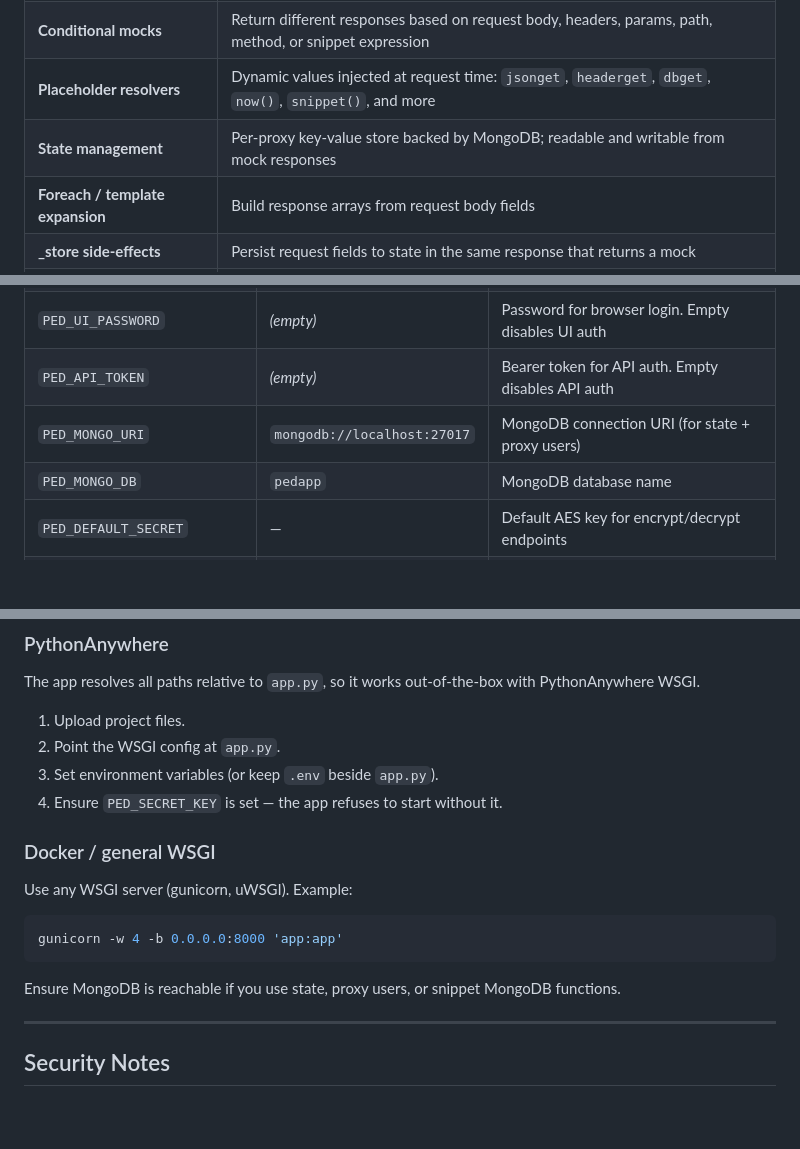
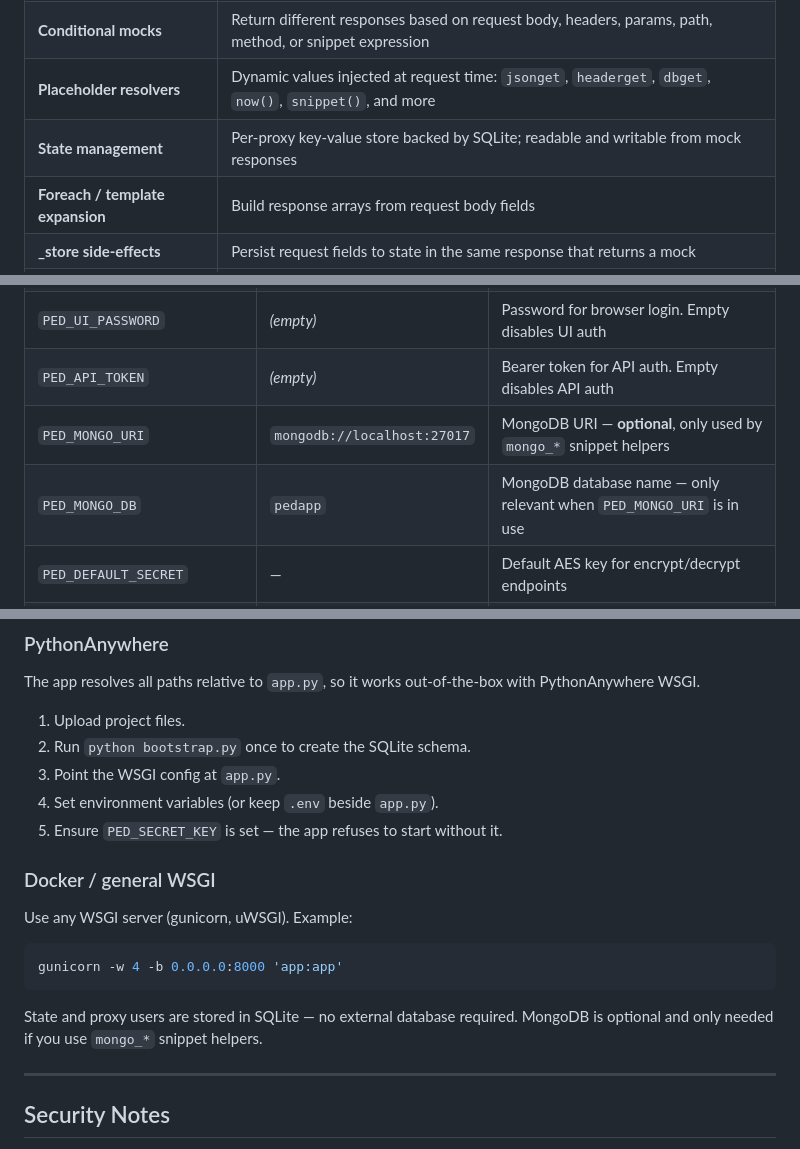
Before and after one commit to iamjpsonkar/JaySoft-PEDtool, a Markdown page: README.md, 3 parts joined by grey strips. Rendered like a GitHub page; blank space fills up the shorter version.

Commit message:
docs: update README — state/users backed by SQLite, not MongoDB
Removes all references to MongoDB as the state/users backend. MongoDB
is now optional (raw_mongo_* snippet helpers only). PythonAnywhere
deployment section updated with bootstrap.py step.

Co-Authored-By: Claude Sonnet 4.6 <noreply@anthropic.com>

````diff
--- a/README.md
+++ b/README.md
@@ -35,7 +35,7 @@ A Flask-based HTTP proxy, mock server, and AES encryption utility with a full we
 | **URL-mirroring registration** | POST to `/mock/<id>/<path>` — no separate body needed |
 | **Conditional mocks** | Return different responses based on request body, headers, params, path, method, or snippet expression |
 | **Placeholder resolvers** | Dynamic values injected at request time: `jsonget`, `headerget`, `dbget`, `now()`, `snippet()`, and more |
-| **State management** | Per-proxy key-value store backed by MongoDB; readable and writable from mock responses |
+| **State management** | Per-proxy key-value store backed by SQLite; readable and writable from mock responses |
 | **Foreach / template expansion** | Build response arrays from request body fields |
 | **_store side-effects** | Persist request fields to state in the same response that returns a mock |
 | **Redirect mode** | Proxies ending in `_REDIRECT` bypass mock lookup and always forward upstream |
@@ -84,8 +84,8 @@ All configuration is via environment variables (loaded from `.env`).
 | `PED_SECRET_KEY` | **required in prod** | Flask session secret. Raises at startup unless `PED_DEBUG=true`. Generate: `python -c 'import secrets; print(secrets.token_hex(32))'` |
 | `PED_UI_PASSWORD` | _(empty)_ | Password for browser login. Empty disables UI auth |
 | `PED_API_TOKEN` | _(empty)_ | Bearer token for API auth. Empty disables API auth |
-| `PED_MONGO_URI` | `mongodb://localhost:27017` | MongoDB connection URI (for state + proxy users) |
-| `PED_MONGO_DB` | `pedapp` | MongoDB database name |
+| `PED_MONGO_URI` | `mongodb://localhost:27017` | MongoDB URI — **optional**, only used by `mongo_*` snippet helpers |
+| `PED_MONGO_DB` | `pedapp` | MongoDB database name — only relevant when `PED_MONGO_URI` is in use |
 | `PED_DEFAULT_SECRET` | — | Default AES key for encrypt/decrypt endpoints |
 | `PED_DEFAULT_ENC_IV` | — | Default AES IV (base64) for encrypt/decrypt endpoints |
 | `PED_ALLOWED_PROXY_DOMAINS` | _(empty)_ | Comma-separated allowed proxy target hostnames. Empty = allow all. Matching is exact-host or dot-boundary suffix |
@@ -743,9 +743,10 @@ curl -X POST http://localhost:8000/proxy/history/payments/clear/ \
 The app resolves all paths relative to `app.py`, so it works out-of-the-box with PythonAnywhere WSGI.
 
 1. Upload project files.
-2. Point the WSGI config at `app.py`.
-3. Set environment variables (or keep `.env` beside `app.py`).
-4. Ensure `PED_SECRET_KEY` is set — the app refuses to start without it.
+2. Run `python bootstrap.py` once to create the SQLite schema.
+3. Point the WSGI config at `app.py`.
+4. Set environment variables (or keep `.env` beside `app.py`).
+5. Ensure `PED_SECRET_KEY` is set — the app refuses to start without it.
 
 ### Docker / general WSGI
 
@@ -755,7 +756,7 @@ Use any WSGI server (gunicorn, uWSGI). Example:
 gunicorn -w 4 -b 0.0.0.0:8000 'app:app'
 ```
 
-Ensure MongoDB is reachable if you use state, proxy users, or snippet MongoDB functions.
+State and proxy users are stored in SQLite — no external database required. MongoDB is optional and only needed if you use `mongo_*` snippet helpers.
 
 ---
 
````
Also changed, not shown: other parts of README.md (+3 -3 lines).
